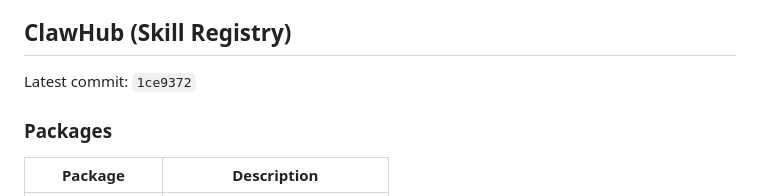
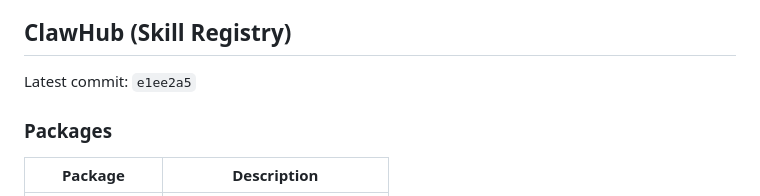
Before and after one commit to ztdyyds-cmd/skill-store, a Markdown page: README.md, the part around the change. Rendered like a GitHub page.

Commit message:
chore(sync): update clawhub info in README [2026-10-28]

```diff
--- a/README.md
+++ b/README.md
@@ -655,7 +655,7 @@ MIT License
 <!-- clawhub-sync-start -->
 ## ClawHub (Skill Registry)
 
-Latest commit: `1ce9372`
+Latest commit: `e1ee2a5`
 
 ### Packages
 
```
